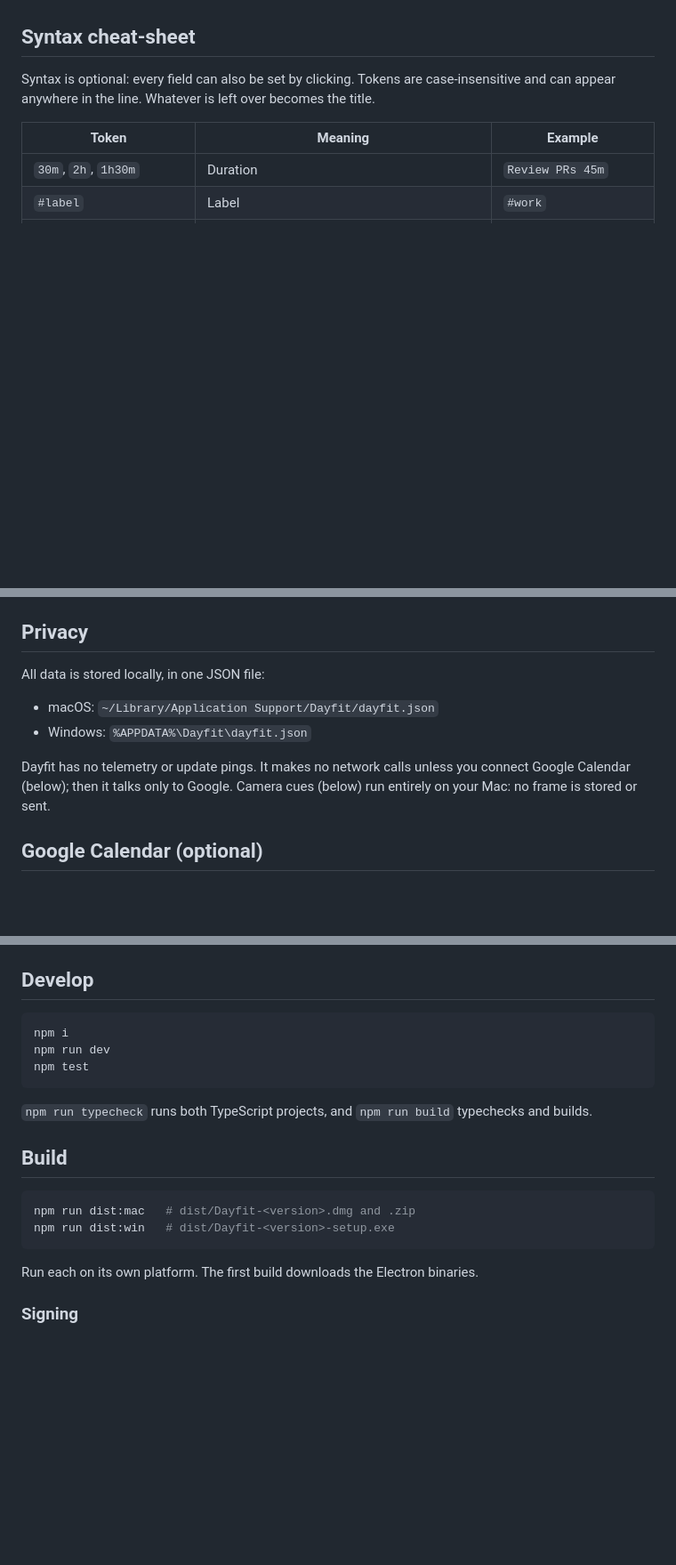
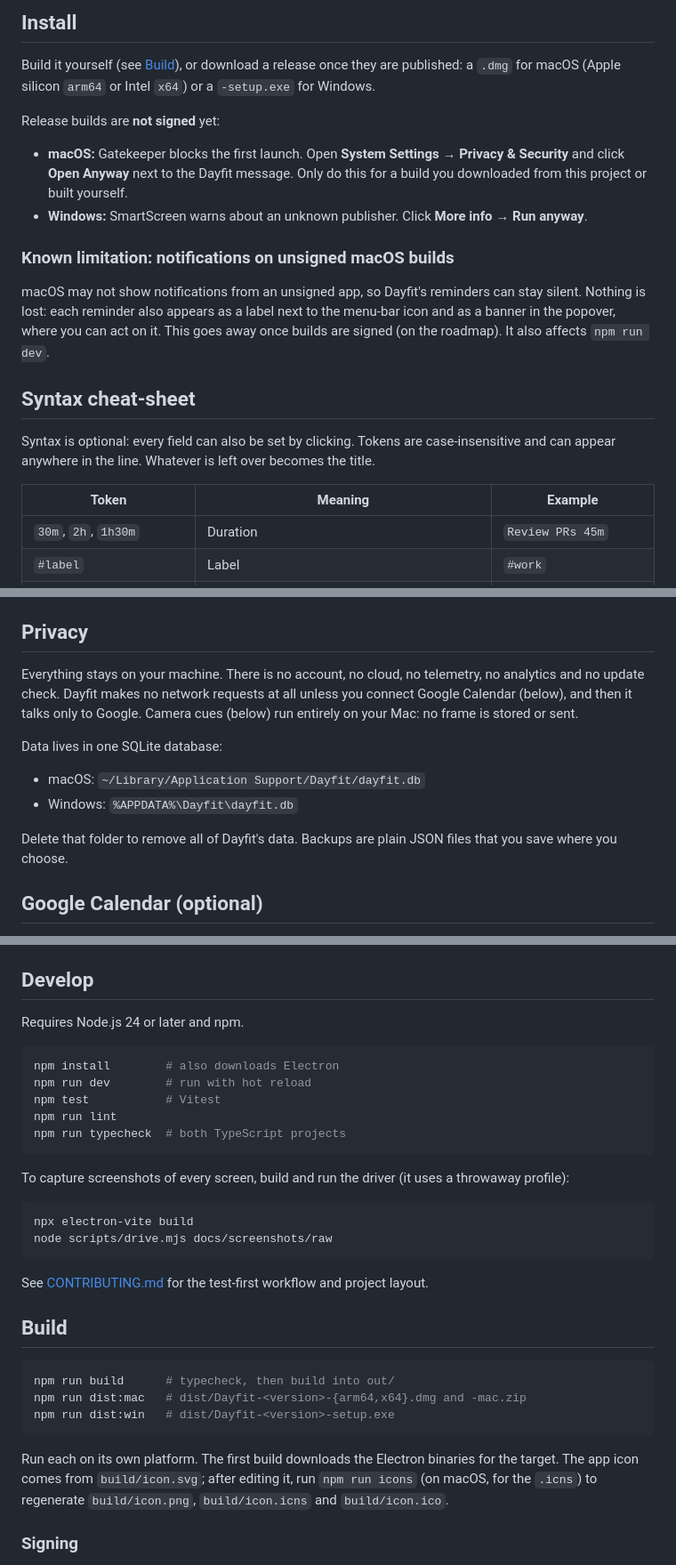
Before and after one commit to Yasir323/dayfit, a Markdown page: README.md, 3 parts joined by grey strips. Shown at 89% size. GitHub-like rendering; blank space fills up the shorter version.

````diff
--- a/README.md
+++ b/README.md
@@ -17,3 +28,15 @@ Dayfit is a menu bar (macOS) and system tray (Windows) day planner for people wh
+## Install
+
+Build it yourself (see [Build](#build)), or download a release once they are published: a `.dmg` for macOS (Apple silicon `arm64` or Intel `x64`) or a `-setup.exe` for Windows.
+
+Release builds are **not signed** yet:
+
+- **macOS:** Gatekeeper blocks the first launch. Open **System Settings → Privacy & Security** and click **Open Anyway** next to the Dayfit message. Only do this for a build you downloaded from this project or built yourself.
+- **Windows:** SmartScreen warns about an unknown publisher. Click **More info → Run anyway**.
+
+### Known limitation: notifications on unsigned macOS builds
+
+macOS may not show notifications from an unsigned app, so Dayfit's reminders can stay silent. Nothing is lost: each reminder also appears as a label next to the menu-bar icon and as a banner in the popover, where you can act on it. This goes away once builds are signed (on the roadmap). It also affects `npm run dev`.
 
 ## Syntax cheat-sheet
 
@@ -39,12 +62,14 @@ Times accept `14:30`, `2pm` and `2:30pm`. Example: `Call John 15m #work !high @a
 
 ## Privacy
 
-All data is stored locally, in one JSON file:
+Everything stays on your machine. There is no account, no cloud, no telemetry, no analytics and no update check. Dayfit makes no network requests at all unless you connect Google Calendar (below), and then it talks only to Google. Camera cues (below) run entirely on your Mac: no frame is stored or sent.
 
-- macOS: `~/Library/Application Support/Dayfit/dayfit.json`
-- Windows: `%APPDATA%\Dayfit\dayfit.json`
+Data lives in one SQLite database:
 
-Dayfit has no telemetry or update pings. It makes no network calls unless you connect Google Calendar (below); then it talks only to Google. Camera cues (below) run entirely on your Mac: no frame is stored or sent.
+- macOS: `~/Library/Application Support/Dayfit/dayfit.db`
+- Windows: `%APPDATA%\Dayfit\dayfit.db`
+
+Delete that folder to remove all of Dayfit's data. Backups are plain JSON files that you save where you choose.
 
 ## Google Calendar (optional)
 
@@ -69,22 +94,34 @@ Turn on **Settings → Camera cues** and Dayfit watches for signs that you need
 
 ## Develop
 
+Requires Node.js 24 or later and npm.
+
 ```sh
-npm i
-npm run dev
-npm test
+npm install        # also downloads Electron
+npm run dev        # run with hot reload
+npm test           # Vitest
+npm run lint
+npm run typecheck  # both TypeScript projects
 ```
 
-`npm run typecheck` runs both TypeScript projects, and `npm run build` typechecks and builds.
+To capture screenshots of every screen, build and run the driver (it uses a throwaway profile):
+
+```sh
+npx electron-vite build
+node scripts/drive.mjs docs/screenshots/raw
+```
+
+See [CONTRIBUTING.md](CONTRIBUTING.md) for the test-first workflow and project layout.
 
 ## Build
 
 ```sh
-npm run dist:mac   # dist/Dayfit-<version>.dmg and .zip
+npm run build      # typecheck, then build into out/
+npm run dist:mac   # dist/Dayfit-<version>-{arm64,x64}.dmg and -mac.zip
 npm run dist:win   # dist/Dayfit-<version>-setup.exe
 ```
 
-Run each on its own platform. The first build downloads the Electron binaries.
+Run each on its own platform. The first build downloads the Electron binaries for the target. The app icon comes from `build/icon.svg`; after editing it, run `npm run icons` (on macOS, for the `.icns`) to regenerate `build/icon.png`, `build/icon.icns` and `build/icon.ico`.
 
 ### Signing
 
````
Also changed, not shown: other parts of README.md (+22 -11 lines), CONTRIBUTING.md (added, +59 -0 lines), docs/screenshots/check-out.png (added), docs/screenshots/quick-add.png (added), docs/screenshots/timeline.png (added), docs/screenshots/today.png (added), docs/screenshots/week.png (added).
